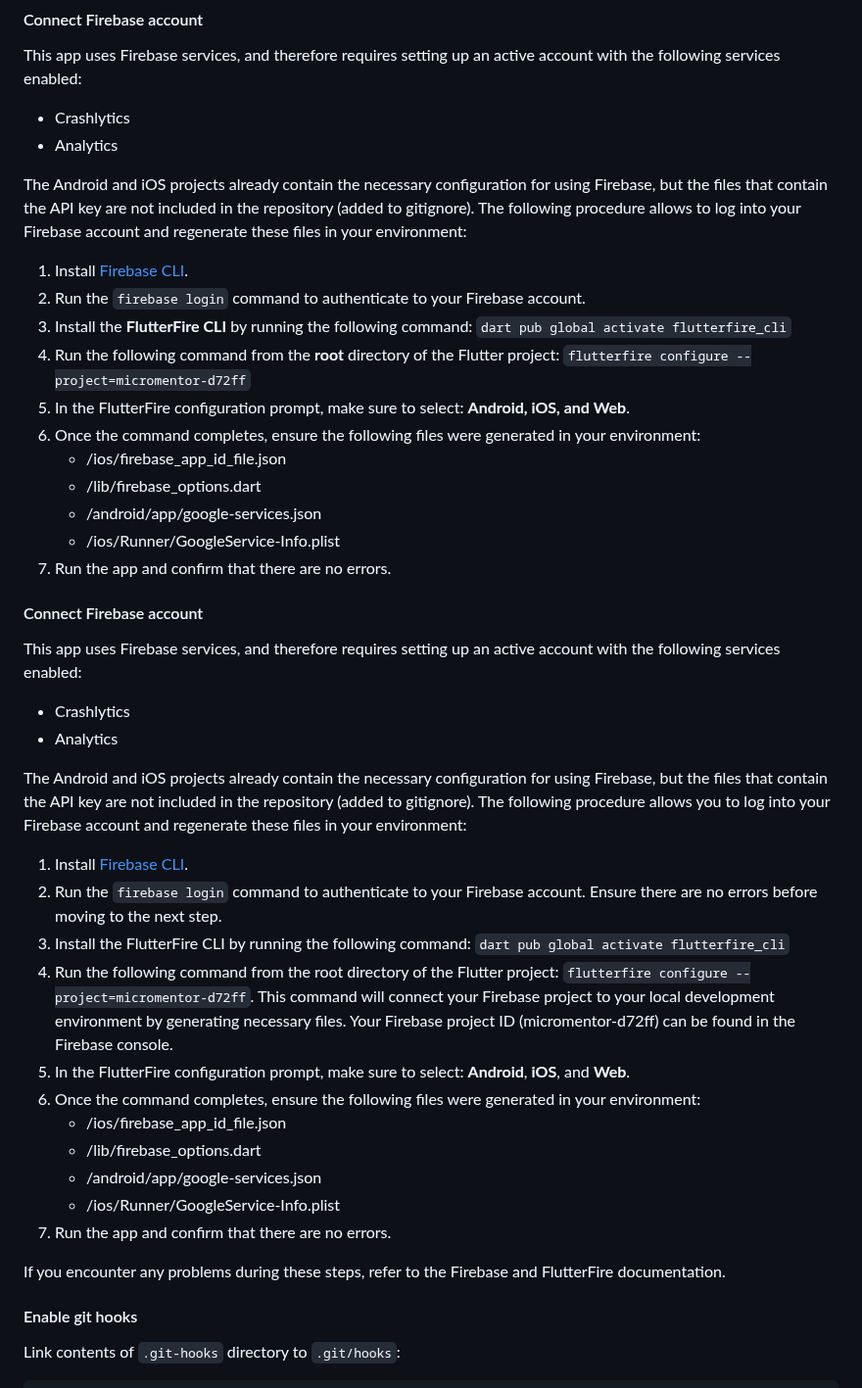
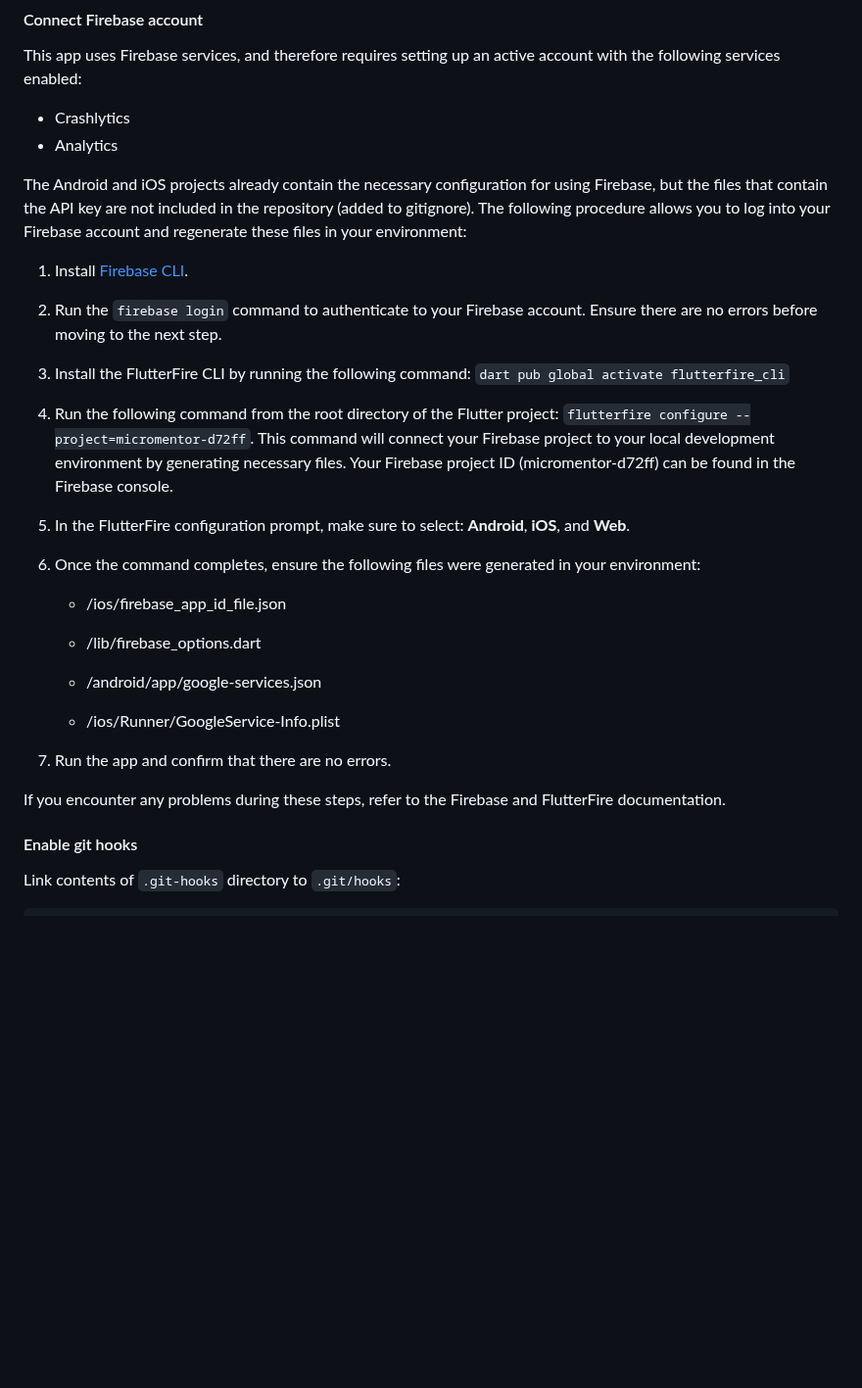
Before and after one commit to micromentor-team/mentoring-flutter-app, a Markdown page: README.md, the part around one of its changes. Shown at 98% size. Rendered like a GitHub page; blank space fills up the shorter version.

```diff
--- a/README.md
+++ b/README.md
@@ -66,57 +66,39 @@ following services enabled:
 * Analytics
 
 The Android and iOS projects already contain the necessary configuration for using Firebase, but the
-files that contain the API key are not included in the repository (added to gitignore).
-The following procedure allows to log into your Firebase account and regenerate these files
-in your environment:
-
-1. Install [Firebase CLI](https://firebase.google.com/docs/cli?authuser=0#install_the_firebase_cli).
-2. Run the `firebase login` command to authenticate to your Firebase account.
-3. Install the **FlutterFire CLI** by running the following command:
-`dart pub global activate flutterfire_cli`
-4. Run the following command from the **root** directory of the Flutter project:
-`flutterfire configure --project=micromentor-d72ff`
-5. In the FlutterFire configuration prompt, make sure to select: **Android, iOS, and Web**.
-6. Once the command completes, ensure the following files were generated in your environment:
-   * /ios/firebase_app_id_file.json
-   * /lib/firebase_options.dart
-   * /android/app/google-services.json
-   * /ios/Runner/GoogleService-Info.plist
-7. Run the app and confirm that there are no errors.
-
-#### Connect Firebase account
-
-This app uses Firebase services, and therefore requires setting up an active account with the
-following services enabled:
-
-* Crashlytics
-* Analytics
-
-The Android and iOS projects already contain the necessary configuration for using Firebase, but the
 files that contain the API key are not included in the repository (added to gitignore). The
 following procedure allows you to log into your Firebase account and regenerate these files in your
 environment:
 
 1. Install [Firebase CLI](https://firebase.google.com/docs/cli?authuser=0#install_the_firebase_cli).
+
 2. Run the `firebase login` command to authenticate to your Firebase account. Ensure there are no
-errors before moving to the next step.
+   errors before moving to the next step.
+
 3. Install the FlutterFire CLI by running the following command:
-`dart pub global activate flutterfire_cli`
+   `dart pub global activate flutterfire_cli`
+
 4. Run the following command from the root directory of the Flutter project:
-`flutterfire configure --project=micromentor-d72ff`. This command will connect your Firebase project
-to your local development environment by generating necessary files. Your Firebase project ID
-(micromentor-d72ff) can be found in the Firebase console.
+   `flutterfire configure --project=micromentor-d72ff`. This command will connect your Firebase
+   project to your local development environment by generating necessary files. Your Firebase
+   project ID (micromentor-d72ff) can be found in the Firebase console.
+
 5. In the FlutterFire configuration prompt, make sure to select: **Android**, **iOS**, and **Web**.
+
 6. Once the command completes, ensure the following files were generated in your environment:
-   * /ios/firebase_app_id_file.json
-   * /lib/firebase_options.dart
-   * /android/app/google-services.json
-   * /ios/Runner/GoogleService-Info.plist
+
+    * /ios/firebase_app_id_file.json
+
+    * /lib/firebase_options.dart
+
+    * /android/app/google-services.json
+
+    * /ios/Runner/GoogleService-Info.plist
+
 7. Run the app and confirm that there are no errors.
 
 If you encounter any problems during these steps, refer to the Firebase and FlutterFire
 documentation.
-
 
 #### Enable git hooks
 
```
Also changed, not shown: other parts of README.md (+6 -6 lines).
